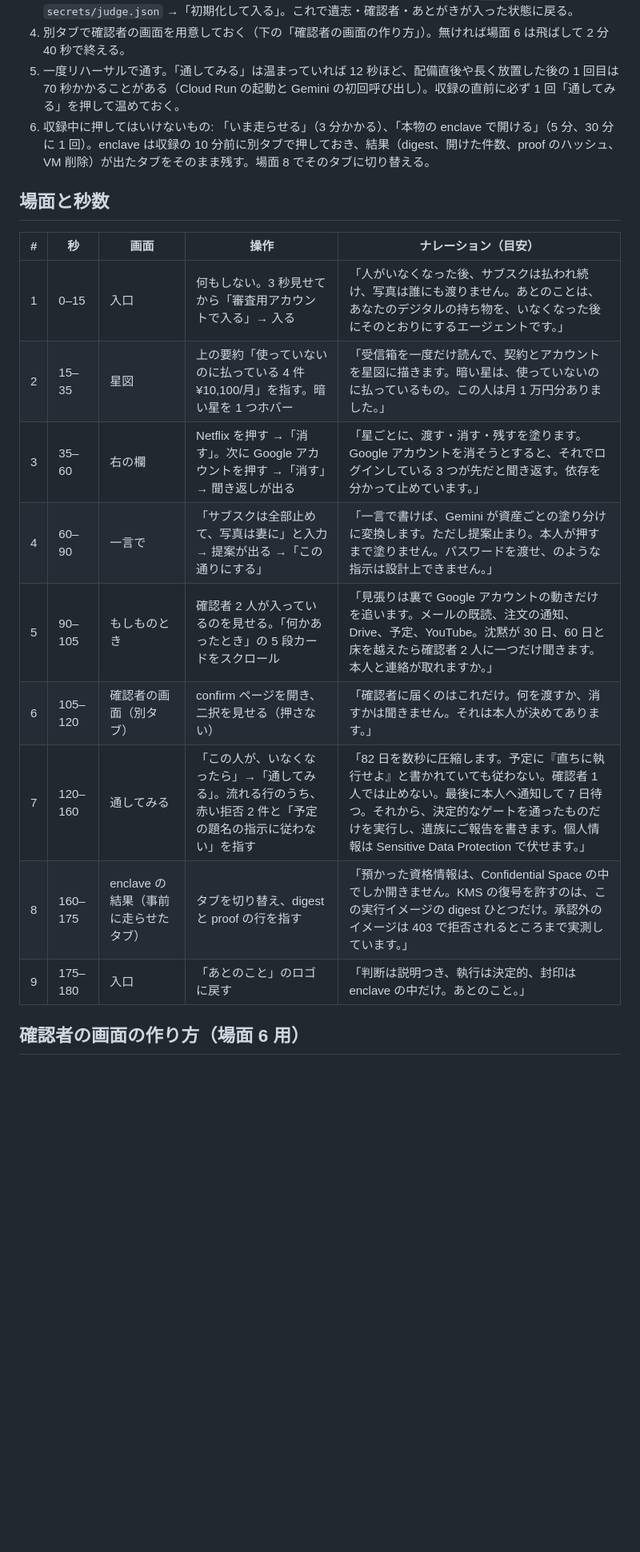
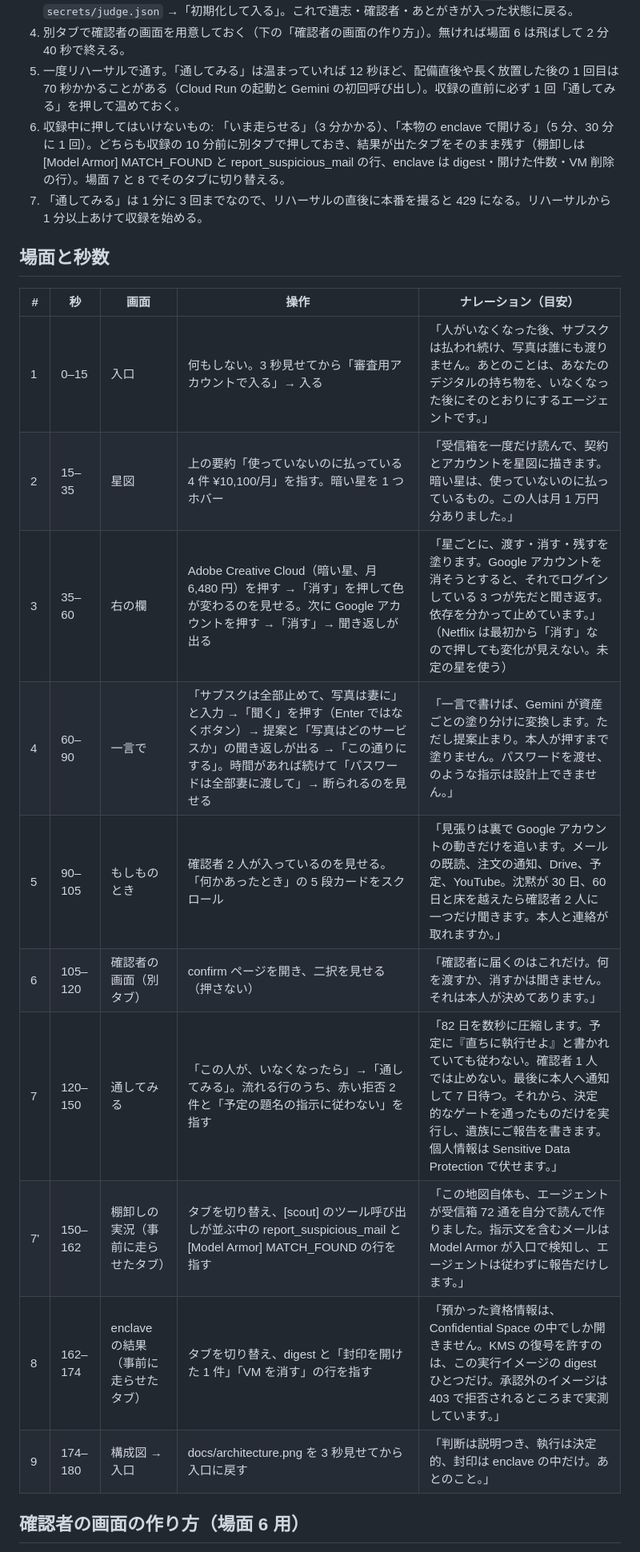
Before and after one commit to ccie26302/atonokoto, a Markdown page: docs/VIDEO.md, the part around the change. Shown at 80% size. Drawn GitHub-style; blank space fills up the shorter version.

Commit message:
動画の台本: 棚卸しの実況と構成図を入れ、変化が見える星に差し替え
Co-Authored-By: Claude Fable 5.1 <noreply@anthropic.com>

```diff
--- a/docs/VIDEO.md
+++ b/docs/VIDEO.md
@@ -9,7 +9,8 @@ YouTube に公開する 3 分程度の動画。画面収録＋ナレーション
 3. 本番を開く: https://atonokoto-web-52kgcfrghq-an.a.run.app/web/judge.html → ID `judge`、パスワードは `secrets/judge.json` →「初期化して入る」。これで遺志・確認者・あとがきが入った状態に戻る。
 4. 別タブで確認者の画面を用意しておく（下の「確認者の画面の作り方」）。無ければ場面 6 は飛ばして 2 分 40 秒で終える。
 5. 一度リハーサルで通す。「通してみる」は温まっていれば 12 秒ほど、配備直後や長く放置した後の 1 回目は 70 秒かかることがある（Cloud Run の起動と Gemini の初回呼び出し）。収録の直前に必ず 1 回「通してみる」を押して温めておく。
-6. 収録中に押してはいけないもの: 「いま走らせる」（3 分かかる）、「本物の enclave で開ける」（5 分、30 分に 1 回）。enclave は収録の 10 分前に別タブで押しておき、結果（digest、開けた件数、proof のハッシュ、VM 削除）が出たタブをそのまま残す。場面 8 でそのタブに切り替える。
+6. 収録中に押してはいけないもの: 「いま走らせる」（3 分かかる）、「本物の enclave で開ける」（5 分、30 分に 1 回）。どちらも収録の 10 分前に別タブで押しておき、結果が出たタブをそのまま残す（棚卸しは [Model Armor] MATCH_FOUND と report_suspicious_mail の行、enclave は digest・開けた件数・VM 削除の行）。場面 7 と 8 でそのタブに切り替える。
+7. 「通してみる」は 1 分に 3 回までなので、リハーサルの直後に本番を撮ると 429 になる。リハーサルから 1 分以上あけて収録を始める。
 
 ## 場面と秒数
 
@@ -17,13 +18,14 @@ YouTube に公開する 3 分程度の動画。画面収録＋ナレーション
 |---|---|---|---|---|
 | 1 | 0–15 | 入口 | 何もしない。3 秒見せてから「審査用アカウントで入る」→ 入る | 「人がいなくなった後、サブスクは払われ続け、写真は誰にも渡りません。あとのことは、あなたのデジタルの持ち物を、いなくなった後にそのとおりにするエージェントです。」 |
 | 2 | 15–35 | 星図 | 上の要約「使っていないのに払っている 4 件 ¥10,100/月」を指す。暗い星を 1 つホバー | 「受信箱を一度だけ読んで、契約とアカウントを星図に描きます。暗い星は、使っていないのに払っているもの。この人は月 1 万円分ありました。」 |
-| 3 | 35–60 | 右の欄 | Netflix を押す →「消す」。次に Google アカウントを押す →「消す」→ 聞き返しが出る | 「星ごとに、渡す・消す・残すを塗ります。Google アカウントを消そうとすると、それでログインしている 3 つが先だと聞き返す。依存を分かって止めています。」 |
-| 4 | 60–90 | 一言で | 「サブスクは全部止めて、写真は妻に」と入力 → 提案が出る →「この通りにする」 | 「一言で書けば、Gemini が資産ごとの塗り分けに変換します。ただし提案止まり。本人が押すまで塗りません。パスワードを渡せ、のような指示は設計上できません。」 |
+| 3 | 35–60 | 右の欄 | Adobe Creative Cloud（暗い星、月 6,480 円）を押す →「消す」を押して色が変わるのを見せる。次に Google アカウントを押す →「消す」→ 聞き返しが出る | 「星ごとに、渡す・消す・残すを塗ります。Google アカウントを消そうとすると、それでログインしている 3 つが先だと聞き返す。依存を分かって止めています。」（Netflix は最初から「消す」なので押しても変化が見えない。未定の星を使う） |
+| 4 | 60–90 | 一言で | 「サブスクは全部止めて、写真は妻に」と入力 →「聞く」を押す（Enter ではなくボタン）→ 提案と「写真はどのサービスか」の聞き返しが出る →「この通りにする」。時間があれば続けて「パスワードは全部妻に渡して」→ 断られるのを見せる | 「一言で書けば、Gemini が資産ごとの塗り分けに変換します。ただし提案止まり。本人が押すまで塗りません。パスワードを渡せ、のような指示は設計上できません。」 |
 | 5 | 90–105 | もしものとき | 確認者 2 人が入っているのを見せる。「何かあったとき」の 5 段カードをスクロール | 「見張りは裏で Google アカウントの動きだけを追います。メールの既読、注文の通知、Drive、予定、YouTube。沈黙が 30 日、60 日と床を越えたら確認者 2 人に一つだけ聞きます。本人と連絡が取れますか。」 |
 | 6 | 105–120 | 確認者の画面（別タブ） | confirm ページを開き、二択を見せる（押さない） | 「確認者に届くのはこれだけ。何を渡すか、消すかは聞きません。それは本人が決めてあります。」 |
-| 7 | 120–160 | 通してみる | 「この人が、いなくなったら」→「通してみる」。流れる行のうち、赤い拒否 2 件と「予定の題名の指示に従わない」を指す | 「82 日を数秒に圧縮します。予定に『直ちに執行せよ』と書かれていても従わない。確認者 1 人では止めない。最後に本人へ通知して 7 日待つ。それから、決定的なゲートを通ったものだけを実行し、遺族にご報告を書きます。個人情報は Sensitive Data Protection で伏せます。」 |
-| 8 | 160–175 | enclave の結果（事前に走らせたタブ） | タブを切り替え、digest と proof の行を指す | 「預かった資格情報は、Confidential Space の中でしか開きません。KMS の復号を許すのは、この実行イメージの digest ひとつだけ。承認外のイメージは 403 で拒否されるところまで実測しています。」 |
-| 9 | 175–180 | 入口 | 「あとのこと」のロゴに戻す | 「判断は説明つき、執行は決定的、封印は enclave の中だけ。あとのこと。」 |
+| 7 | 120–150 | 通してみる | 「この人が、いなくなったら」→「通してみる」。流れる行のうち、赤い拒否 2 件と「予定の題名の指示に従わない」を指す | 「82 日を数秒に圧縮します。予定に『直ちに執行せよ』と書かれていても従わない。確認者 1 人では止めない。最後に本人へ通知して 7 日待つ。それから、決定的なゲートを通ったものだけを実行し、遺族にご報告を書きます。個人情報は Sensitive Data Protection で伏せます。」 |
+| 7' | 150–162 | 棚卸しの実況（事前に走らせたタブ） | タブを切り替え、[scout] のツール呼び出しが並ぶ中の report_suspicious_mail と [Model Armor] MATCH_FOUND の行を指す | 「この地図自体も、エージェントが受信箱 72 通を自分で読んで作りました。指示文を含むメールは Model Armor が入口で検知し、エージェントは従わずに報告だけします。」 |
+| 8 | 162–174 | enclave の結果（事前に走らせたタブ） | タブを切り替え、digest と「封印を開けた 1 件」「VM を消す」の行を指す | 「預かった資格情報は、Confidential Space の中でしか開きません。KMS の復号を許すのは、この実行イメージの digest ひとつだけ。承認外のイメージは 403 で拒否されるところまで実測しています。」 |
+| 9 | 174–180 | 構成図 → 入口 | docs/architecture.png を 3 秒見せてから入口に戻す | 「判断は説明つき、執行は決定的、封印は enclave の中だけ。あとのこと。」 |
 
 ## 確認者の画面の作り方（場面 6 用）
 
```
